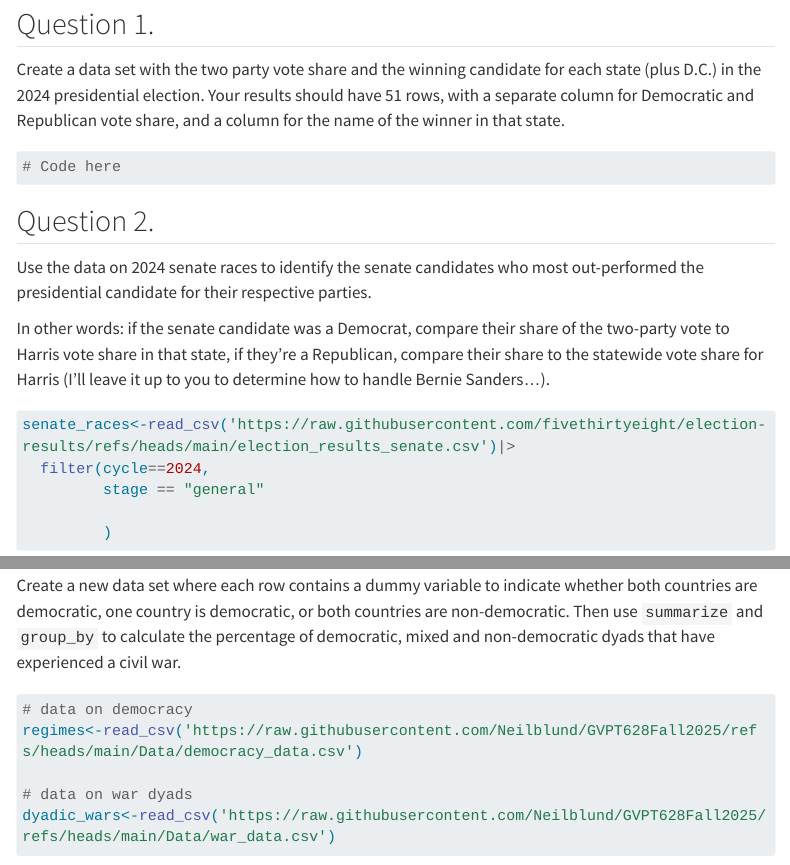
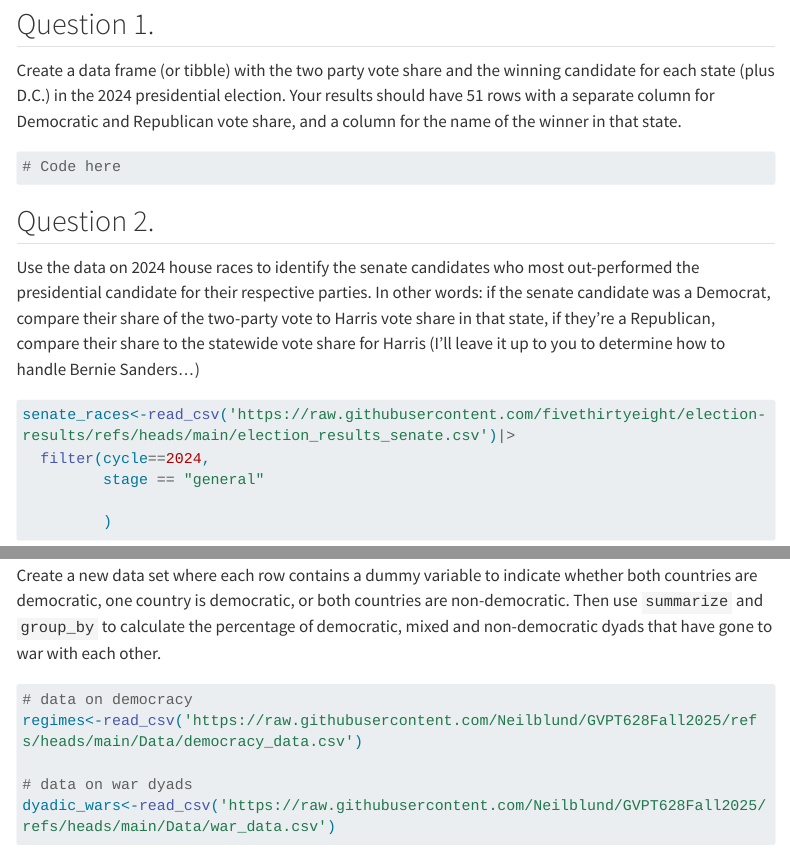
Before and after one commit to Neilblund/GVPT628Fall2025, a Quarto document (Week 03/homework_03.qmd): the page in a window 1100 px wide, from 530 px down before the commit and from 550 px down after it, so that both start at the same text, and a second part further down, joined at a grey line. Rendered offline with R 4.5, knitr and Pandoc in place of Quarto, with nearby package versions; some code elsewhere in the file could not run offline; menus at the side of the page are left out; long lines of code are wrapped.

Commit message:
Remove civil wars typo

````diff
--- a/Week 03/homework_03.qmd
+++ b/Week 03/homework_03.qmd
@@ -37,7 +38,7 @@ presidential_elections<-presidential_elections|>
 
 ## Question 1.
 
-Create a data set with the two party vote share and the winning candidate for each state (plus D.C.) in the 2024 presidential election. Your results should have 51 rows, with a separate column for Democratic and Republican vote share, and a column for the name of the winner in that state.
+Create a data frame (or tibble) with the two party vote share and the winning candidate for each state (plus D.C.) in the 2024 presidential election. Your results should have 51 rows with a separate column for Democratic and Republican vote share, and a column for the name of the winner in that state.
 
 ```{r}
 # Code here
@@ -46,11 +47,7 @@ Create a data set with the two party vote share and the winning candidate for ea
 
 ## Question 2.
 
-Use the data on 2024 senate races to identify the senate candidates who most out-performed the presidential candidate for their respective parties.
-
-In other words: if the senate candidate was a Democrat, compare their share of the two-party vote to Harris vote share in that state, if they're a Republican, compare their share to the statewide vote share for Harris (I'll leave it up to you to determine how to handle Bernie Sanders...).
-
-
+Use the data on 2024 house races to identify the senate candidates who most out-performed the presidential candidate for their respective parties. In other words: if the senate candidate was a Democrat, compare their share of the two-party vote to Harris vote share in that state, if they're a Republican, compare their share to the statewide vote share for Harris (I'll leave it up to you to determine how to handle Bernie Sanders...)
 
 ```{r, message=FALSE, warning=FALSE}
 
@@ -78,7 +75,7 @@ To offer a rough test of this theory, you've been given a list of every country-
 
 Separately, you've also been given a list of all countries that have been continuously democratic since 1989.
 
-Create a new data set where each row contains a dummy variable to indicate whether both countries are democratic, one country is democratic, or both countries are non-democratic. Then use `summarize` and `group_by` to calculate the percentage of democratic, mixed and non-democratic dyads that have experienced a civil war.
+Create a new data set where each row contains a dummy variable to indicate whether both countries are democratic, one country is democratic, or both countries are non-democratic. Then use `summarize` and `group_by` to calculate the percentage of democratic, mixed and non-democratic dyads that have gone to war with each other.
 
 
 
````
Also changed, not shown: Week 03/homework_03.html, Week 03/homework_03.qmd (1 more changed lines).
